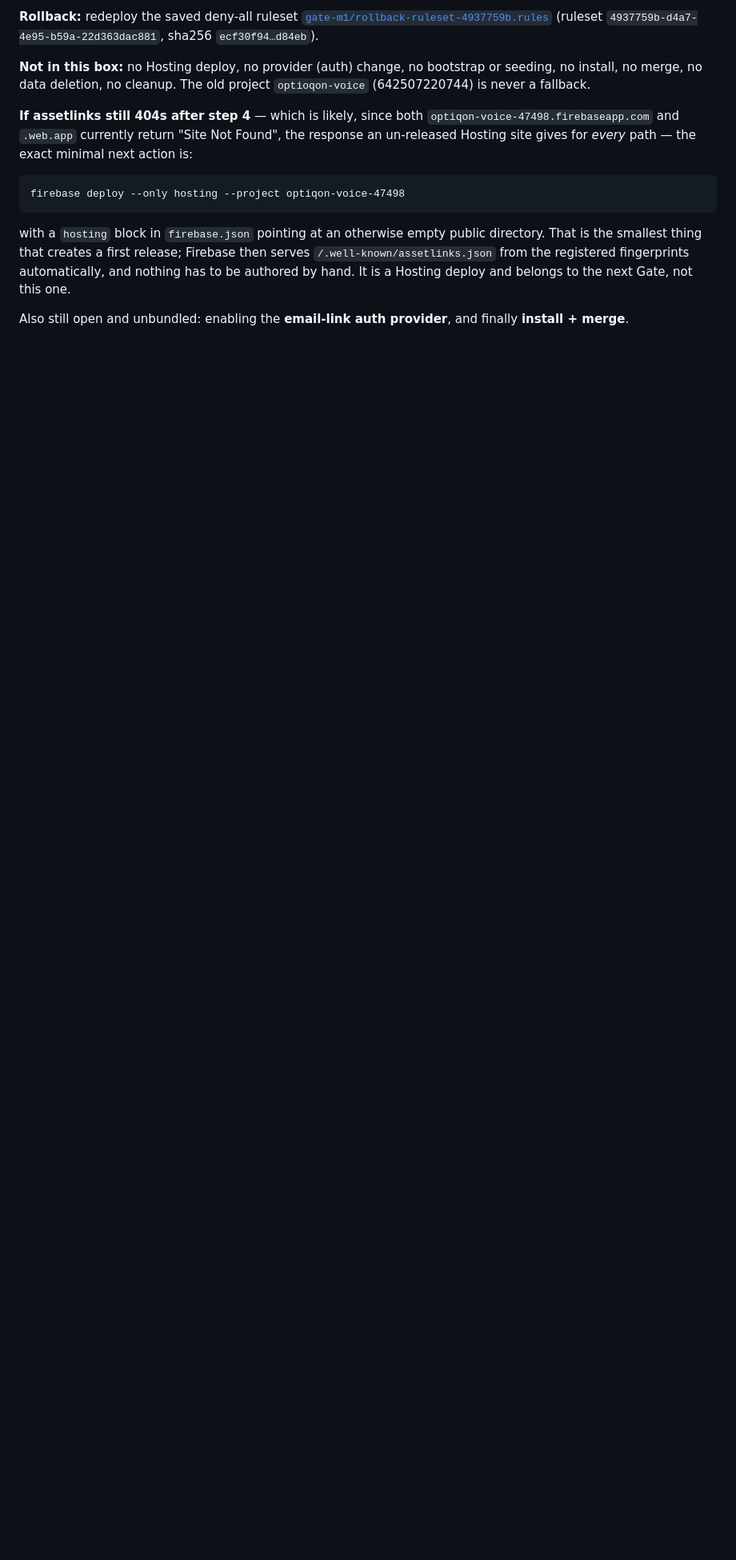
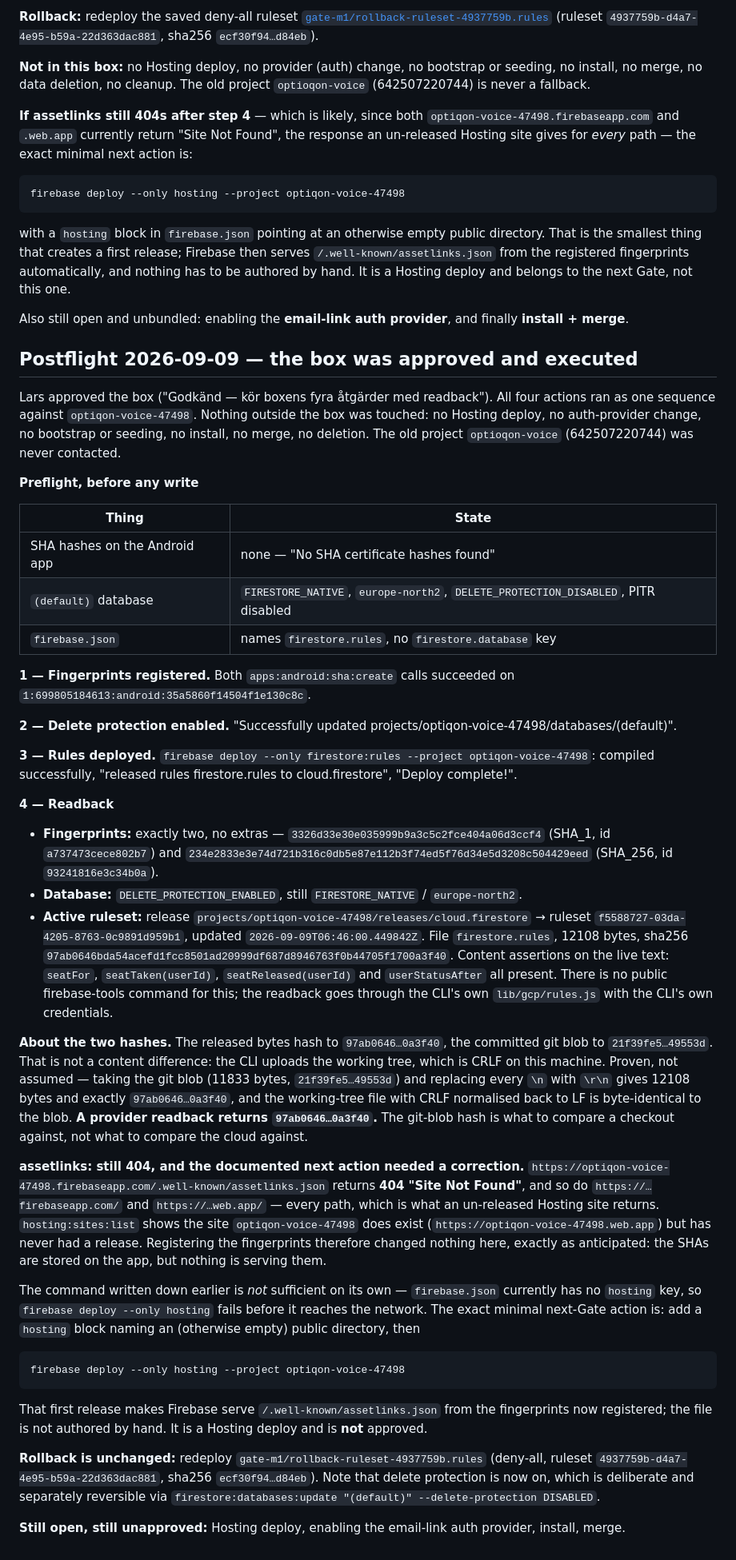
Before and after one commit to LarsAhls/optiqon-voice, a Markdown page: docs/GATE_M1_HANDOFF.md, the part around one of its changes. Shown at 80% size. Rendered like a GitHub page; blank space fills up the shorter version.

Commit message:
docs: record the executed Gate box and its readback
The four approved provider writes ran against optiqon-voice-47498: both
fingerprints registered, delete protection enabled, the new M1 ruleset
deployed, and all three read back.

Two things the earlier text got wrong for a future reader. The box told
you to expect the git-blob hash from a readback; a readback returns the
CRLF hash instead, because the CLI uploads the working tree. Both hashes
are now given, with the proof that they are the same content. And the
"minimal Hosting action" one-liner cannot work as written: firebase.json
has no hosting key, so the deploy fails before the network. assetlinks is
still 404 — the site exists but has never had a release.

Co-Authored-By: Claude Opus 5 <noreply@anthropic.com>

````diff
--- a/docs/GATE_M1_HANDOFF.md
+++ b/docs/GATE_M1_HANDOFF.md
@@ -335,3 +338,78 @@ to be authored by hand. It is a Hosting deploy and belongs to the next Gate, not
 
 Also still open and unbundled: enabling the **email-link auth provider**, and finally
 **install + merge**.
+
+## Postflight 2026-09-09 — the box was approved and executed
+
+Lars approved the box ("Godkänd — kör boxens fyra åtgärder med readback"). All four actions ran
+as one sequence against `optiqon-voice-47498`. Nothing outside the box was touched: no Hosting
+deploy, no auth-provider change, no bootstrap or seeding, no install, no merge, no deletion. The
+old project `optioqon-voice` (642507220744) was never contacted.
+
+**Preflight, before any write**
+
+| Thing | State |
+| --- | --- |
+| SHA hashes on the Android app | none — "No SHA certificate hashes found" |
+| `(default)` database | `FIRESTORE_NATIVE`, `europe-north2`, `DELETE_PROTECTION_DISABLED`, PITR disabled |
+| `firebase.json` | names `firestore.rules`, no `firestore.database` key |
+
+**1 — Fingerprints registered.** Both `apps:android:sha:create` calls succeeded on
+`1:699805184613:android:35a5860f14504f1e130c8c`.
+
+**2 — Delete protection enabled.** "Successfully updated
+projects/optiqon-voice-47498/databases/(default)".
+
+**3 — Rules deployed.** `firebase deploy --only firestore:rules --project optiqon-voice-47498`:
+compiled successfully, "released rules firestore.rules to cloud.firestore", "Deploy complete!".
+
+**4 — Readback**
+
+- **Fingerprints:** exactly two, no extras — `3326d33e30e035999b9a3c5c2fce404a06d3ccf4` (SHA_1,
+  id `a737473cece802b7`) and
+  `234e2833e3e74d721b316c0db5e87e112b3f74ed5f76d34e5d3208c504429eed` (SHA_256, id
+  `93241816e3c34b0a`).
+- **Database:** `DELETE_PROTECTION_ENABLED`, still `FIRESTORE_NATIVE` / `europe-north2`.
+- **Active ruleset:** release `projects/optiqon-voice-47498/releases/cloud.firestore` →
+  ruleset `f5588727-03da-4205-8763-0c9891d959b1`, updated `2026-09-09T06:46:00.449842Z`.
+  File `firestore.rules`, 12108 bytes, sha256
+  `97ab0646bda54acefd1fcc8501ad20999df687d8946763f0b44705f1700a3f40`. Content assertions on the
+  live text: `seatFor`, `seatTaken(userId)`, `seatReleased(userId)` and `userStatusAfter` all
+  present. There is no public firebase-tools command for this; the readback goes through the
+  CLI's own `lib/gcp/rules.js` with the CLI's own credentials.
+
+**About the two hashes.** The released bytes hash to `97ab0646…0a3f40`, the committed git blob to
+`21f39fe5…49553d`. That is not a content difference: the CLI uploads the working tree, which is
+CRLF on this machine. Proven, not assumed — taking the git blob (11833 bytes,
+`21f39fe5…49553d`) and replacing every `\n` with `\r\n` gives 12108 bytes and exactly
+`97ab0646…0a3f40`, and the working-tree file with CRLF normalised back to LF is byte-identical to
+the blob. **A provider readback returns `97ab0646…0a3f40`.** The git-blob hash is what to compare
+a checkout against, not what to compare the cloud against.
+
+**assetlinks: still 404, and the documented next action needed a correction.**
+`https://optiqon-voice-47498.firebaseapp.com/.well-known/assetlinks.json` returns **404 "Site Not
+Found"**, and so do `https://…firebaseapp.com/` and `https://…web.app/` — every path, which is
+what an un-released Hosting site returns. `hosting:sites:list` shows the site `optiqon-voice-47498`
+does exist (`https://optiqon-voice-47498.web.app`) but has never had a release. Registering the
+fingerprints therefore changed nothing here, exactly as anticipated: the SHAs are stored on the
+app, but nothing is serving them.
+
+The command written down earlier is *not* sufficient on its own — `firebase.json` currently has no
+`hosting` key, so `firebase deploy --only hosting` fails before it reaches the network. The exact
+minimal next-Gate action is: add a `hosting` block naming an (otherwise empty) public directory,
+then
+
+```
+firebase deploy --only hosting --project optiqon-voice-47498
+```
+
+That first release makes Firebase serve `/.well-known/assetlinks.json` from the fingerprints now
+registered; the file is not authored by hand. It is a Hosting deploy and is **not** approved.
+
+**Rollback is unchanged:** redeploy `gate-m1/rollback-ruleset-4937759b.rules` (deny-all, ruleset
+`4937759b-d4a7-4e95-b59a-22d363dac881`, sha256 `ecf30f94…d84eb`). Note that delete protection is
+now on, which is deliberate and separately reversible via
+`firestore:databases:update "(default)" --delete-protection DISABLED`.
+
+**Still open, still unapproved:** Hosting deploy, enabling the email-link auth provider,
+install, merge.
````
Also changed, not shown: other parts of docs/GATE_M1_HANDOFF.md (+5 -2 lines).
